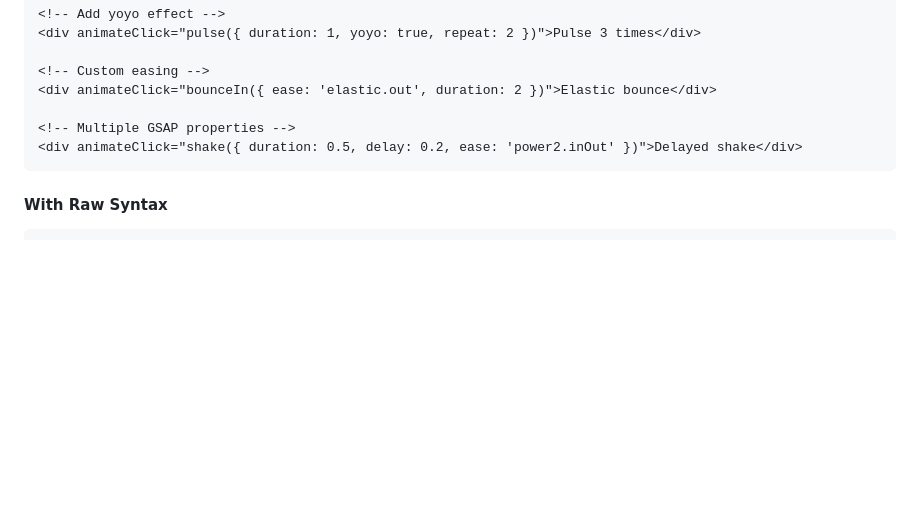
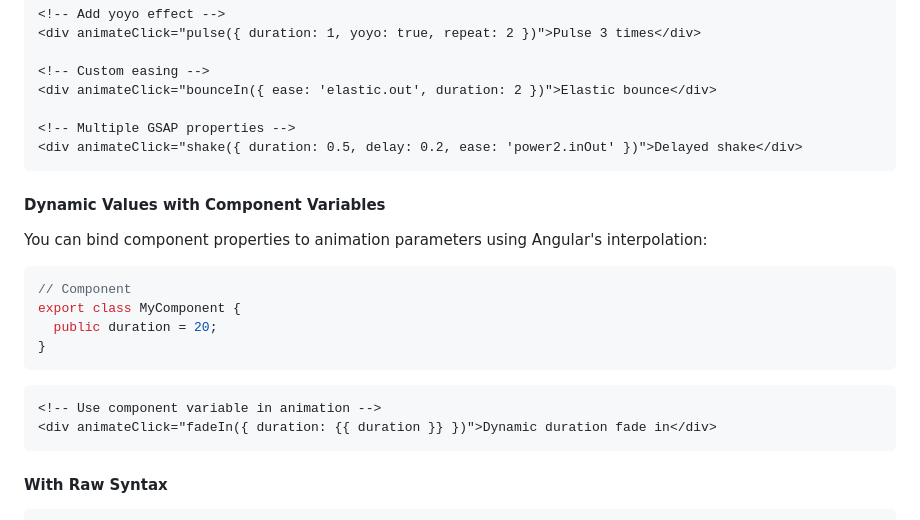
Before and after one commit to marcos-velasquez/angular-animations, a Markdown page: README.md, the part around the change. Drawn GitHub-style; blank space fills up the shorter version.

Commit message:
feat: add support for dynamic animation values using component variables

````diff
--- a/README.md
+++ b/README.md
@@ -259,6 +259,22 @@ You can add custom GSAP properties to **any animation** using the `@` syntax:
 <div animateClick="shake({ duration: 0.5, delay: 0.2, ease: 'power2.inOut' })">Delayed shake</div>
 ```
 
+#### Dynamic Values with Component Variables
+
+You can bind component properties to animation parameters using Angular's interpolation:
+
+```typescript
+// Component
+export class MyComponent {
+  public duration = 20;
+}
+```
+
+```html
+<!-- Use component variable in animation -->
+<div animateClick="fadeIn({ duration: {{ duration }} })">Dynamic duration fade in</div>
+```
+
 #### With Raw Syntax
 
 ```html
````
